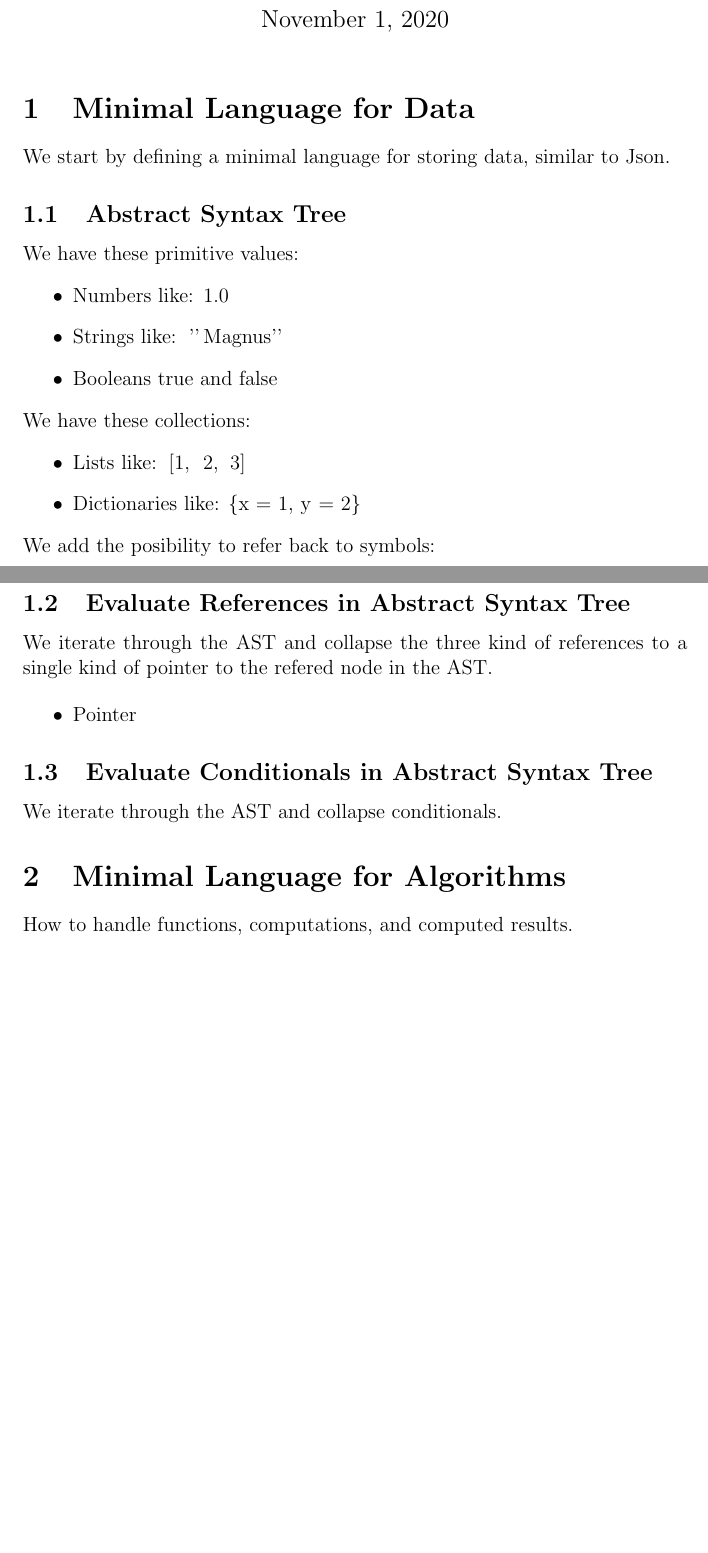
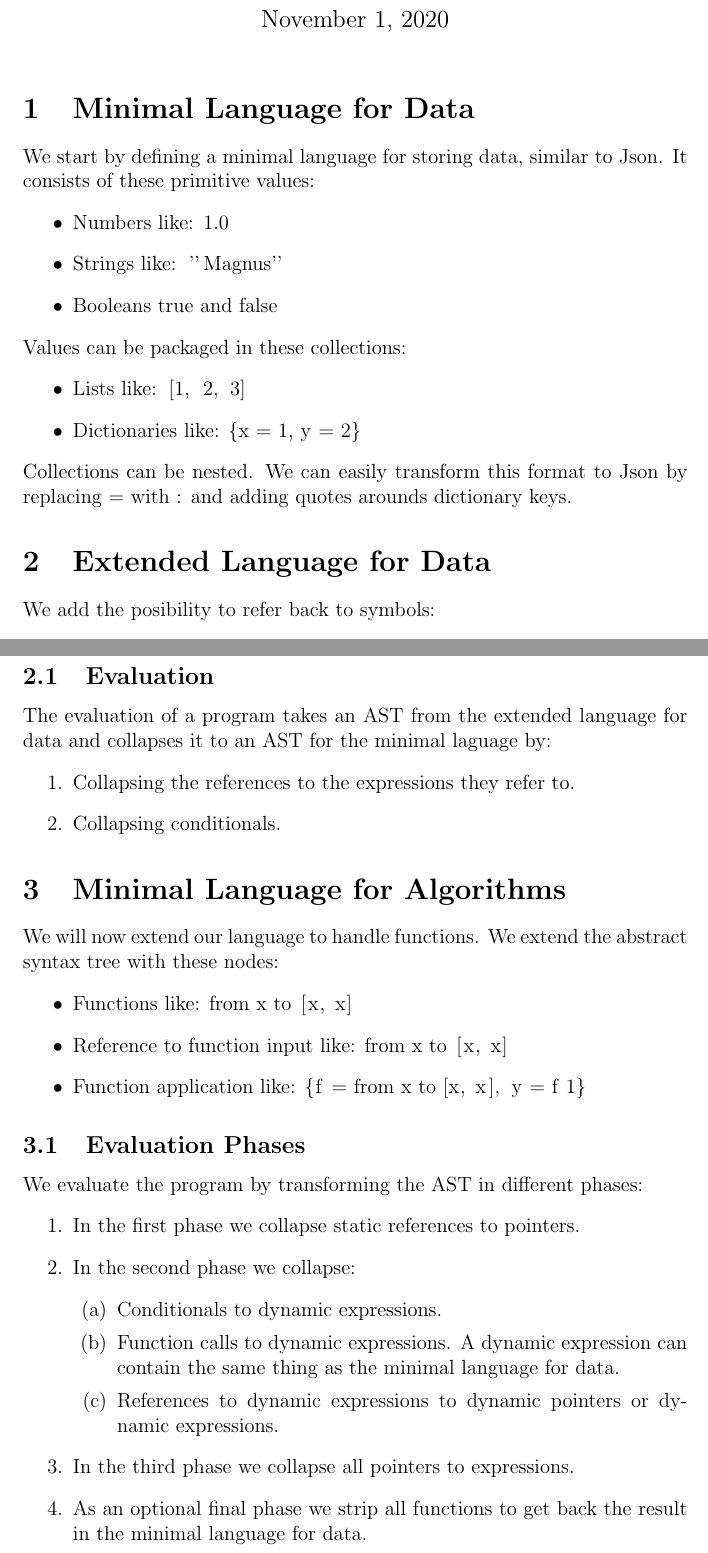
Before and after one commit to mabur/mang_lang, a LaTeX document (documents/manglang.tex): two parts of pages 1 and 2 of 2, joined at a grey line, cut so that both start at the same text, the shorter picture padded with empty space. Compiled offline with pdfLaTeX.

Commit message:
Update manglang.tex

```diff
--- a/documents/manglang.tex
+++ b/documents/manglang.tex
@@ -10,20 +10,21 @@
 
 \section{Minimal Language for Data}
 
-We start by defining a minimal language for storing data, similar to Json.
-
-\subsection{Abstract Syntax Tree}
-We have these primitive values:
+We start by defining a minimal language for storing data, similar to Json. It consists of these primitive values:
 \begin{itemize}
 \item Numbers like: \lstinline|1.0|
 \item Strings like: \lstinline|''Magnus''|
 \item Booleans true and false
 \end{itemize}
-We have these collections:
+Values can be packaged in these collections:
 \begin{itemize}
 \item Lists like: \lstinline|[1, 2, 3]|
 \item Dictionaries like: \lstinline|{x = 1, y = 2}|
 \end{itemize}
+Collections can be nested. We can easily transform this format to Json by replacing = with : and adding quotes arounds dictionary keys.
+
+\section{Extended Language for Data}
+
 We add the posibility to refer back to symbols:
 \begin{itemize}
 \item Reference to symbol in current scope like: \lstinline|{x = 1, y = x}|
@@ -35,20 +36,36 @@ We add the posibility for conditionals:
 \item Conditionals like: \lstinline|if x then y else z|
 \end{itemize}
 
-\subsection{Evaluate References in Abstract Syntax Tree}
+\subsection{Evaluation}
 
-We iterate through the AST and collapse the three kind of references to a single kind of pointer to the refered node in the AST.
-
-\begin{itemize}
-\item Pointer
-\end{itemize}
-
-\subsection{Evaluate Conditionals in Abstract Syntax Tree}
-
-We iterate through the AST and collapse conditionals.
+The evaluation of a program takes an AST from the extended language for data and collapses it to an AST for the minimal laguage by:
+\begin{enumerate}
+\item Collapsing the references to the expressions they refer to.
+\item Collapsing conditionals.
+\end{enumerate}
 
 \section{Minimal Language for Algorithms}
 
-How to handle functions, computations, and computed results.
+We will now extend our language to handle functions. We extend the abstract syntax tree with these nodes:
+\begin{itemize}
+\item Functions like: \lstinline|from x to [x, x]|
+\item Reference to function input like: \lstinline|from x to [x, x]|
+\item Function application like: \lstinline|{f = from x to [x, x], y = f 1}|
+\end{itemize}
+
+\subsection{Evaluation Phases}
+
+We evaluate the program by transforming the AST in different phases:
+\begin{enumerate}
+\item In the first phase we collapse static references to pointers.
+\item In the second phase we collapse:
+\begin{enumerate}
+\item Conditionals to dynamic expressions.
+\item Function calls to dynamic expressions. A dynamic expression can contain the same thing as the minimal language for data.
+\item References to dynamic expressions to dynamic pointers or dynamic expressions.
+\end{enumerate}
+\item In the third phase we collapse all pointers to expressions.
+\item As an optional final phase we strip all functions to get back the result in the minimal language for data.
+\end{enumerate}
 
 \end{document}
```
